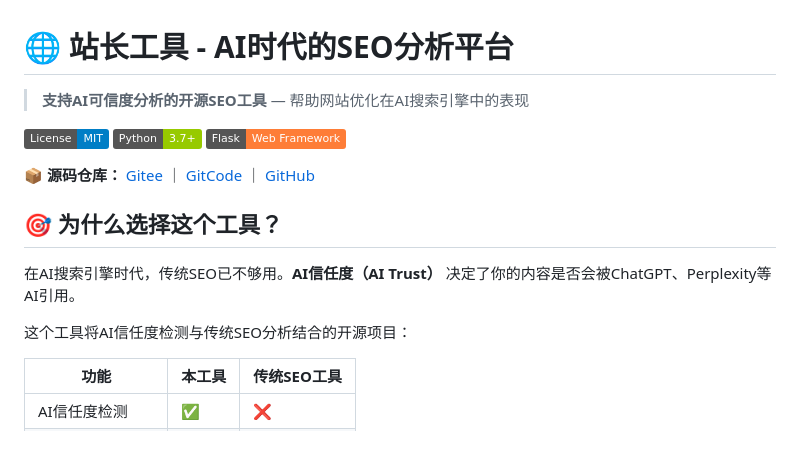
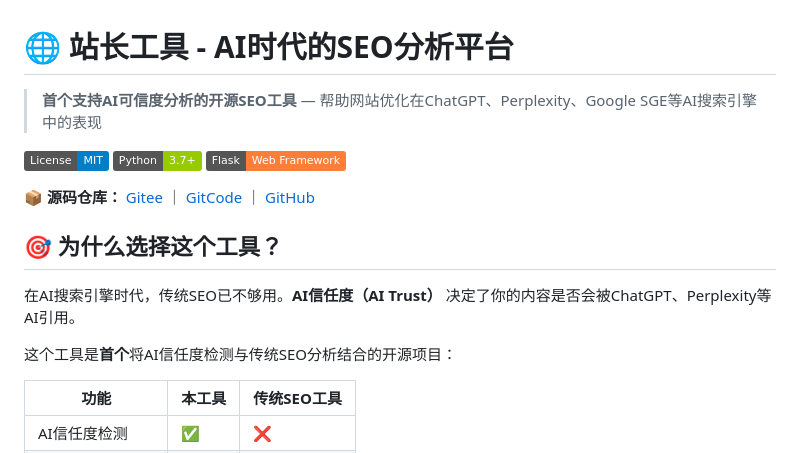
Before and after one commit to BayiHY/site-analyzer, a Markdown page: README.md, the part around one of its changes. Rendered like a GitHub page; badges without logos.

```diff
--- a/README.md
+++ b/README.md
@@ -1,6 +1,6 @@
 # 🌐 站长工具 - AI时代的SEO分析平台
 
-> **支持AI可信度分析的开源SEO工具** — 帮助网站优化在AI搜索引擎中的表现
+> **首个支持AI可信度分析的开源SEO工具** — 帮助网站优化在ChatGPT、Perplexity、Google SGE等AI搜索引擎中的表现
 
 [![License: MIT](https://img.shields.io/badge/License-MIT-blue.svg)](LICENSE)
 [![Python 3.7+](https://img.shields.io/badge/Python-3.7+-green.svg)](https://python.org)
@@ -12,7 +12,7 @@
 
 在AI搜索引擎时代，传统SEO已不够用。**AI信任度（AI Trust）** 决定了你的内容是否会被ChatGPT、Perplexity等AI引用。
 
-这个工具将AI信任度检测与传统SEO分析结合的开源项目：
+这个工具是**首个**将AI信任度检测与传统SEO分析结合的开源项目：
 
 | 功能 | 本工具 | 传统SEO工具 |
 |------|--------|-------------|
```
Also changed, not shown: other parts of README.md (+13 -21 lines).
